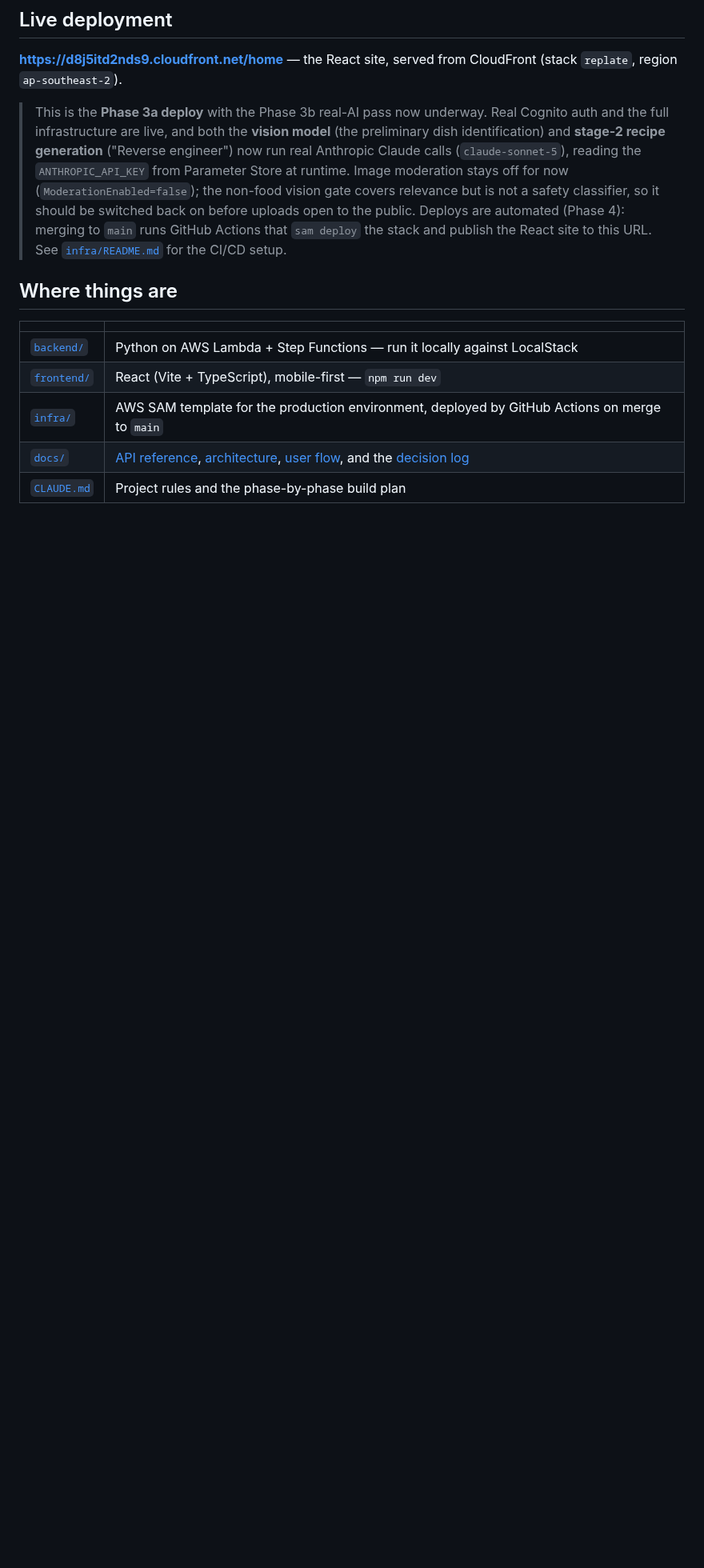
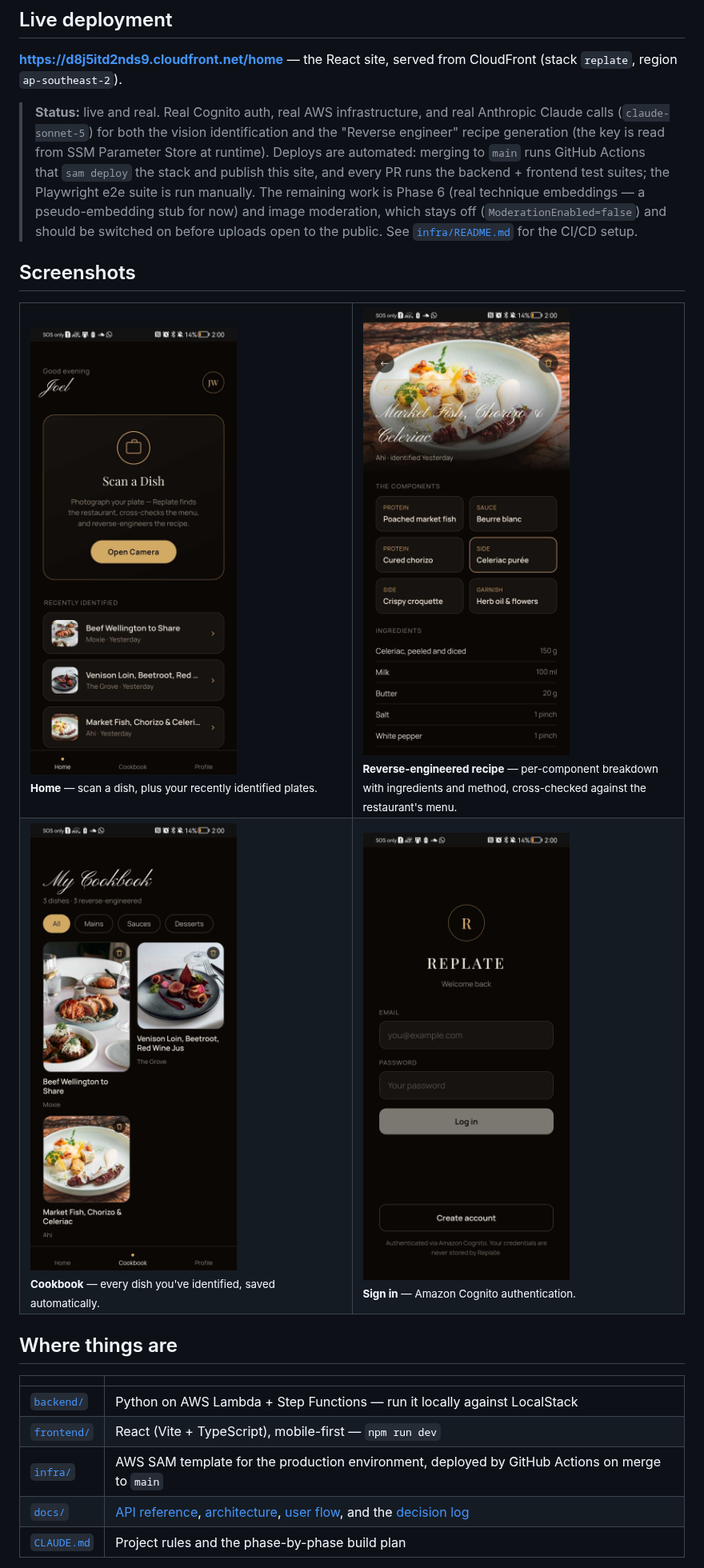
Before and after one commit to joelwood420/Replate, a Markdown page: README.md, the part around the change. Shown at 80% size. Rendered like a GitHub page; pictures changed too: docs/screenshots/01-signin.jpg (added), docs/screenshots/02-home.jpg (added), docs/screenshots/03-cookbook.jpg (added); blank space fills up the shorter version.

Commit message:
Add app screenshots to README and refresh status
Co-Authored-By: Claude Opus 4.8 <noreply@anthropic.com>
Claude-Session: https://claude.ai/code/session_01VcFud3EeTDrMHQWoVzDpjv

```diff
--- a/README.md
+++ b/README.md
@@ -17,13 +17,39 @@ part, and nobody needs it while they're still sitting at the table.
 **https://d8j5itd2nds9.cloudfront.net/home** — the React site, served from CloudFront
 (stack `replate`, region `ap-southeast-2`).
 
-> This is the **Phase 3a deploy** with the Phase 3b real-AI pass now underway. Real Cognito
-> auth and the full infrastructure are live, and both the **vision model** (the preliminary
-> dish identification) and **stage-2 recipe generation** ("Reverse engineer") now run real
-> Anthropic Claude calls (`claude-sonnet-5`), reading the `ANTHROPIC_API_KEY` from Parameter
-> Store at runtime. Image moderation stays off for now (`ModerationEnabled=false`); the non-food vision gate covers relevance but is not a safety classifier, so it should be switched back on before uploads open to the public. Deploys are automated (Phase 4):
-> merging to `main` runs GitHub Actions that `sam deploy` the stack and publish the React site
-> to this URL. See [`infra/README.md`](infra/README.md) for the CI/CD setup.
+> **Status:** live and real. Real Cognito auth, real AWS infrastructure, and real Anthropic
+> Claude calls (`claude-sonnet-5`) for both the vision identification and the "Reverse engineer"
+> recipe generation (the key is read from SSM Parameter Store at runtime). Deploys are automated:
+> merging to `main` runs GitHub Actions that `sam deploy` the stack and publish this site, and
+> every PR runs the backend + frontend test suites; the Playwright e2e suite is run manually.
+> The remaining work is Phase 6 (real technique embeddings — a pseudo-embedding stub for now)
+> and image moderation, which stays off (`ModerationEnabled=false`) and should be switched on
+> before uploads open to the public. See [`infra/README.md`](infra/README.md) for the CI/CD setup.
+
+## Screenshots
+
+<table>
+  <tr>
+    <td width="50%" valign="top">
+      <img src="docs/screenshots/02-home.jpg" alt="Home screen" /><br/>
+      <sub><b>Home</b> — scan a dish, plus your recently identified plates.</sub>
+    </td>
+    <td width="50%" valign="top">
+      <img src="docs/screenshots/04-recipe.jpg" alt="Reverse-engineered recipe" /><br/>
+      <sub><b>Reverse-engineered recipe</b> — per-component breakdown with ingredients and method, cross-checked against the restaurant's menu.</sub>
+    </td>
+  </tr>
+  <tr>
+    <td width="50%" valign="top">
+      <img src="docs/screenshots/03-cookbook.jpg" alt="Cookbook" /><br/>
+      <sub><b>Cookbook</b> — every dish you've identified, saved automatically.</sub>
+    </td>
+    <td width="50%" valign="top">
+      <img src="docs/screenshots/01-signin.jpg" alt="Sign in" /><br/>
+      <sub><b>Sign in</b> — Amazon Cognito authentication.</sub>
+    </td>
+  </tr>
+</table>
 
 ## Where things are
 
```
